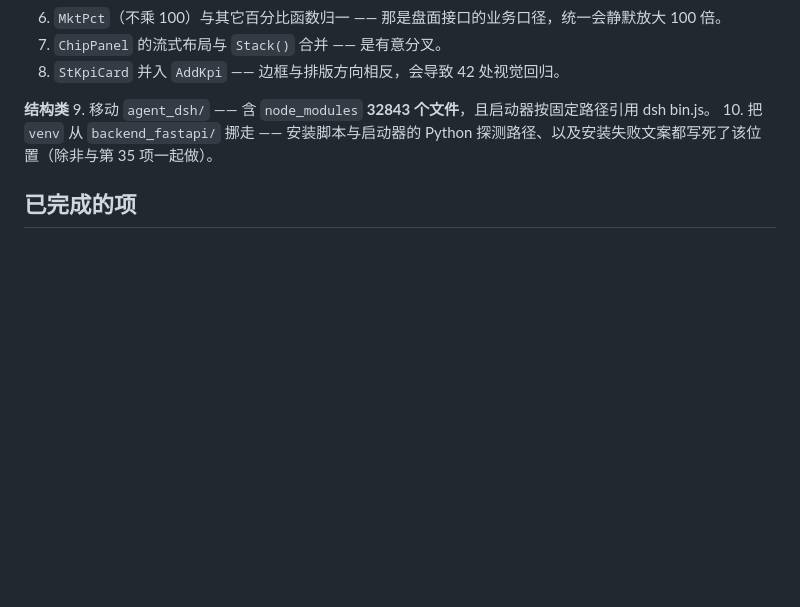
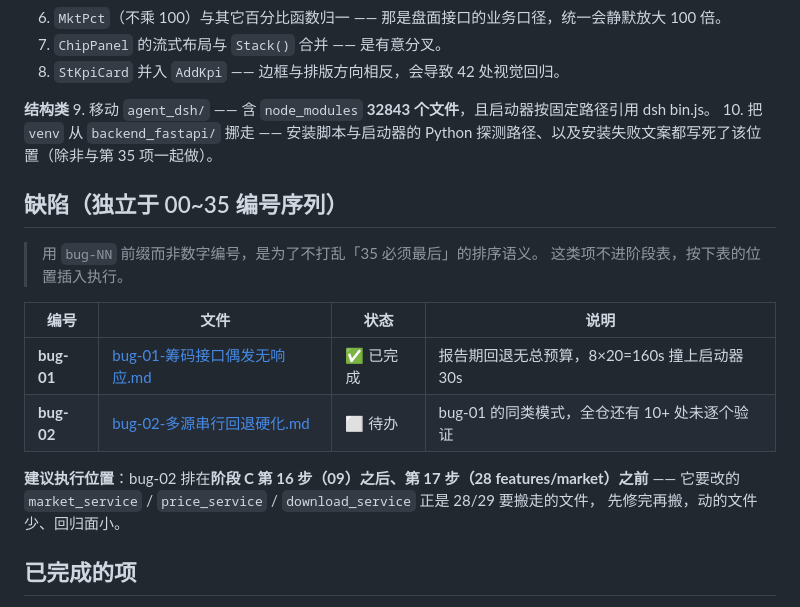
Before and after one commit to song39592/stockanaly, a Markdown page: docs/todo/README.md, the part around the change. GitHub-like rendering; blank space fills up the shorter version.

```diff
--- a/docs/todo/README.md
+++ b/docs/todo/README.md
@@ -91,6 +91,20 @@
 9. 移动 `agent_dsh/` —— 含 `node_modules` **32843 个文件**，且启动器按固定路径引用 dsh bin.js。
 10. 把 `venv` 从 `backend_fastapi/` 挪走 —— 安装脚本与启动器的 Python 探测路径、以及安装失败文案都写死了该位置（除非与第 35 项一起做）。
 
+## 缺陷（独立于 00~35 编号序列）
+
+> 用 `bug-NN` 前缀而非数字编号，是为了不打乱「35 必须最后」的排序语义。
+> 这类项不进阶段表，按下表的位置插入执行。
+
+| 编号 | 文件 | 状态 | 说明 |
+|---|---|---|---|
+| **bug-01** | [bug-01-筹码接口偶发无响应.md](bug-01-筹码接口偶发无响应.md) | ✅ 已完成 | 报告期回退无总预算，8×20=160s 撞上启动器 30s |
+| **bug-02** | [bug-02-多源串行回退硬化.md](bug-02-多源串行回退硬化.md) | ⬜ 待办 | bug-01 的同类模式，全仓还有 10+ 处未逐个验证 |
+
+**建议执行位置**：bug-02 排在**阶段 C 第 16 步（09）之后、第 17 步（28 features/market）之前** ——
+它要改的 `market_service` / `price_service` / `download_service` 正是 28/29 要搬走的文件，
+先修完再搬，动的文件少、回归面小。
+
 ## 已完成的项
 - **bug-01** 筹码分布偶发「筹码接口无响应」：`stock_profile` 往回试 8 个报告期、
   每期 `_ak(timeout=20)` **串行累加最坏 160s**，而启动器只等 30s → 判「无响应」。
```
Also changed, not shown: docs/todo/bug-02-多源串行回退硬化.md (added, +87 -0 lines), docs/todo/执行顺序.md (+6 -0 lines).
